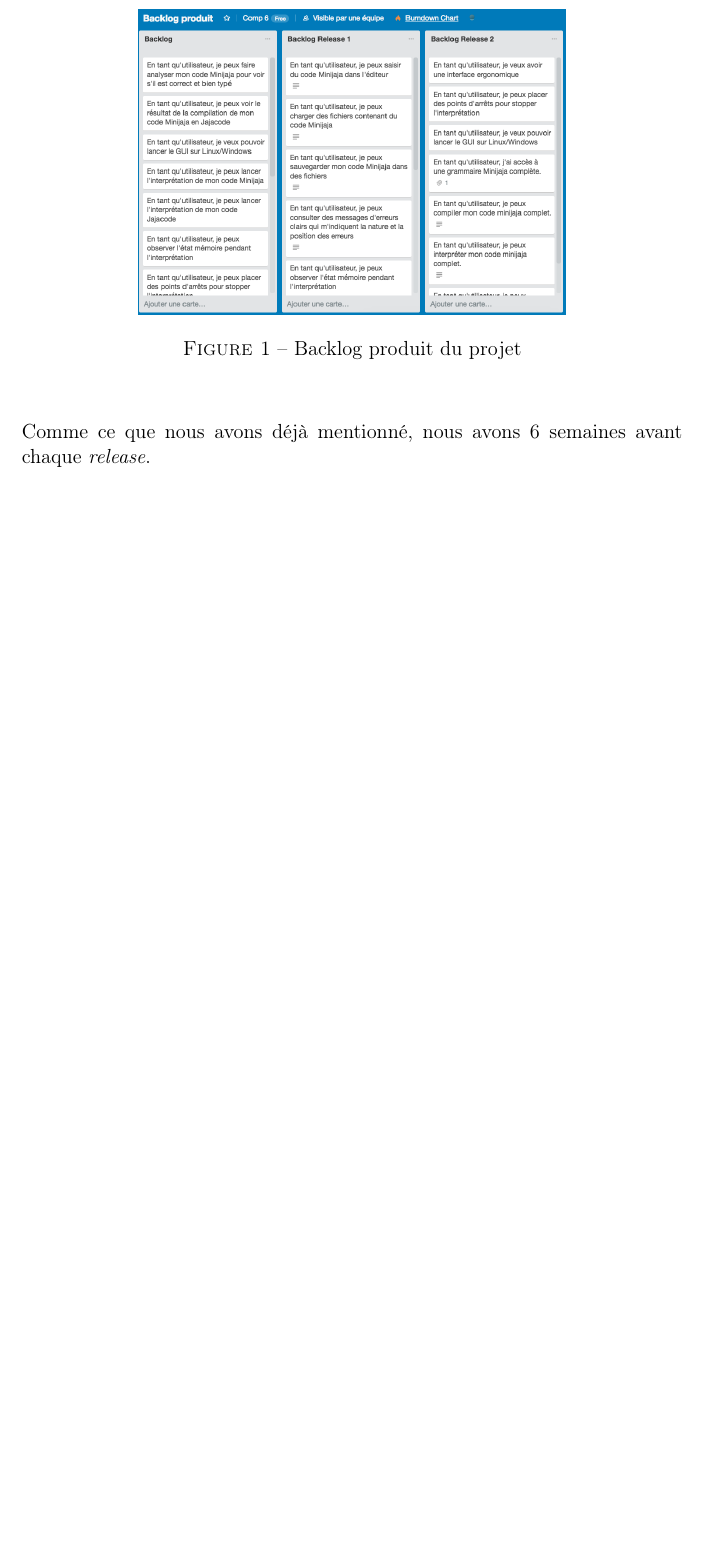
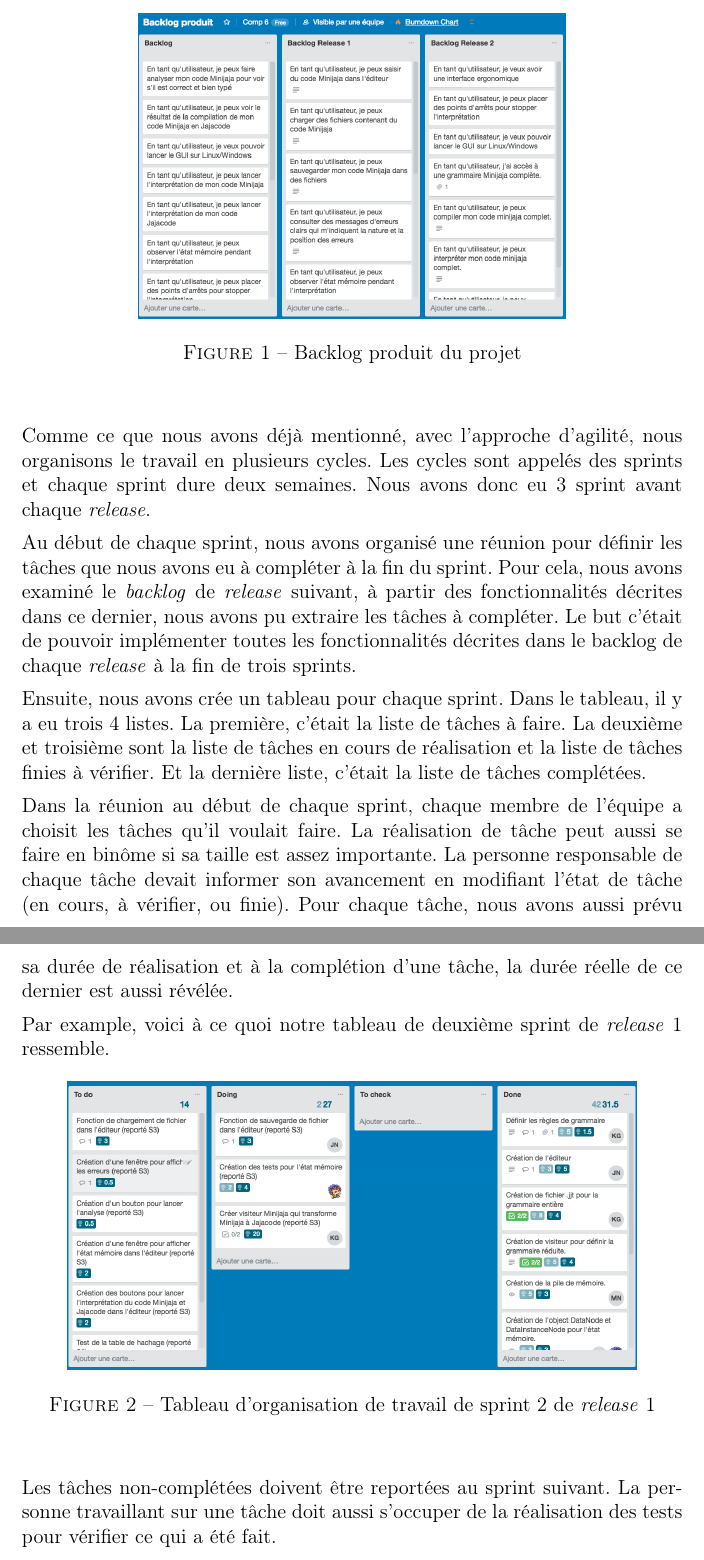
Before and after one commit to jna1994/m1comp6-gl-report, a LaTeX document (organisation/organisation.tex): part of page 2 of 2 before the commit and two parts of pages 2 and 3 of 3 after it, the two joined at a grey line, cut so that both start at the same text, the shorter picture padded with empty space. Compiled offline with pdfLaTeX.

Commit message:
project organization report added

```diff
--- a/organisation/organisation.tex
+++ b/organisation/organisation.tex
@@ -43,6 +43,24 @@ Avant le développement, nous avons défini des fonctionnalités que notre proje
 \end{center}
 \end{figure}
 
-Comme ce que nous avons déjà mentionné, nous avons 6 semaines avant chaque \textit{release}.
+Comme ce que nous avons déjà mentionné, avec l'approche d'agilité, nous organisons le travail en plusieurs cycles. Les cycles sont appelés des sprints et chaque sprint dure deux semaines. Nous avons donc eu 3 sprint avant chaque \textit{release}.
+
+Au début de chaque sprint, nous avons organisé une réunion pour définir les tâches que nous avons eu à compléter à la fin du sprint. Pour cela, nous avons examiné le \textit{backlog} de \textit{release} suivant, à partir des fonctionnalités décrites dans ce dernier, nous avons pu extraire les tâches à compléter. Le but c'était de pouvoir implémenter toutes les fonctionnalités décrites dans le backlog de chaque \textit{release} à la fin de trois sprints.
+
+Ensuite, nous avons crée un tableau pour chaque sprint. Dans le tableau, il y a eu trois 4 listes. La première, c'était la liste de tâches à faire. La deuxième et troisième sont la liste de tâches en cours de réalisation et la liste de tâches finies à vérifier. Et la dernière liste, c'était la liste de tâches complétées.
+
+Dans la réunion au début de chaque sprint, chaque membre de l'équipe a choisit les tâches qu'il voulait faire. La réalisation de tâche peut aussi se faire en binôme si sa taille est assez importante. La personne responsable de chaque tâche devait informer son avancement en modifiant l'état de tâche (en cours, à vérifier, ou finie). Pour chaque tâche, nous avons aussi prévu sa durée de réalisation et à la complétion d'une tâche, la durée réelle de ce dernier est aussi révélée.
+
+Par example, voici à ce quoi notre tableau de deuxième sprint de \textit{release} 1 ressemble.
+
+\begin{figure}[H]
+\begin{center}
+	\includegraphics[scale=0.3]{sprint2}
+	\caption{Tableau d'organisation de travail de sprint 2 de \textit{release} 1}
+\end{center}
+\end{figure}
+
+Les tâches non-complétées doivent être reportées au sprint suivant. La personne travaillant sur une tâche doit aussi s'occuper de la réalisation des tests pour vérifier ce qui a été fait.
+
 
 \end{document}
```
Also changed, not shown: organisation/images/sprint2.png (added), organisation/organisation.pdf, organisation/organisation.tex (6 more changed lines), 1 other file.
